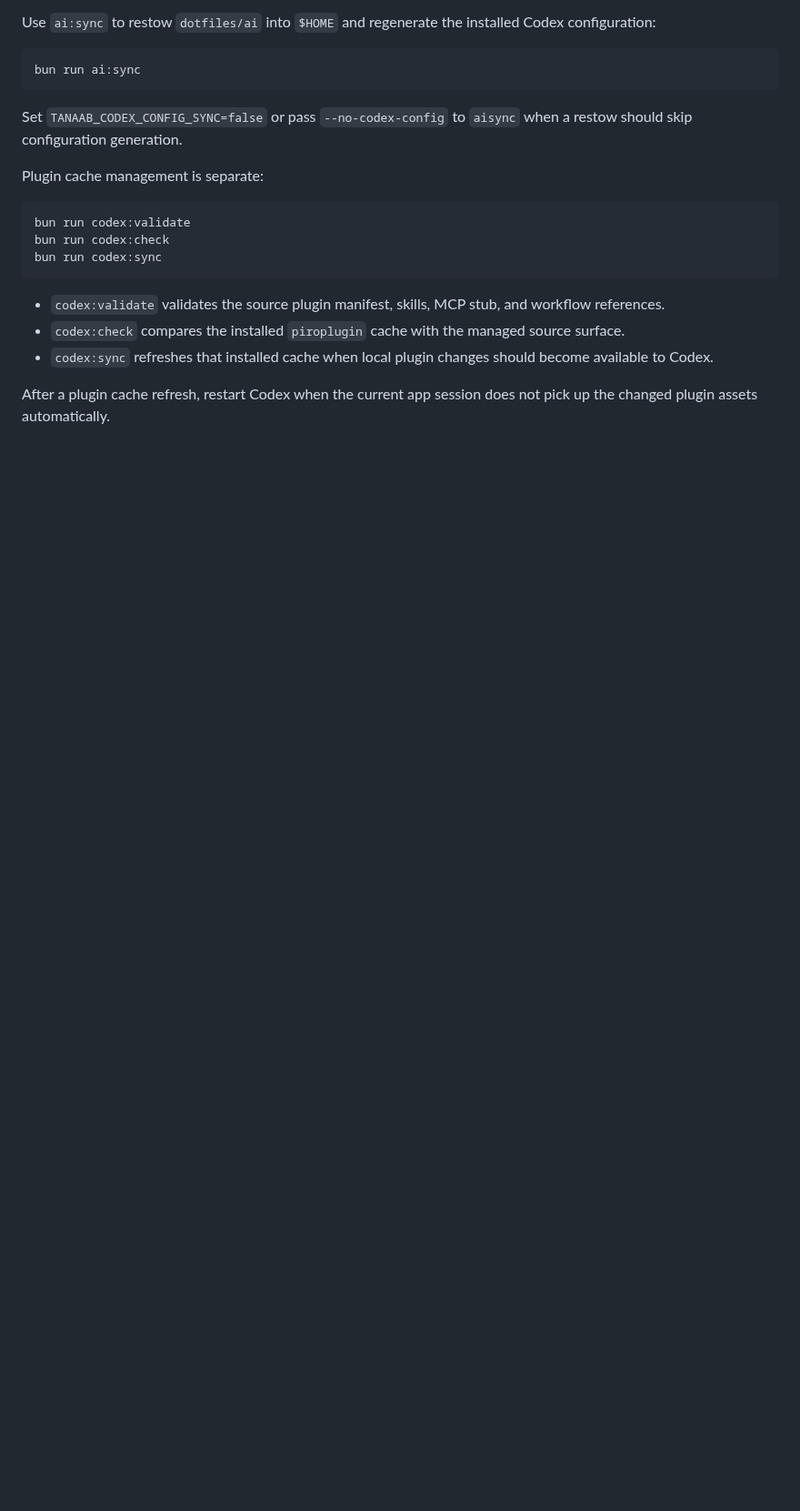
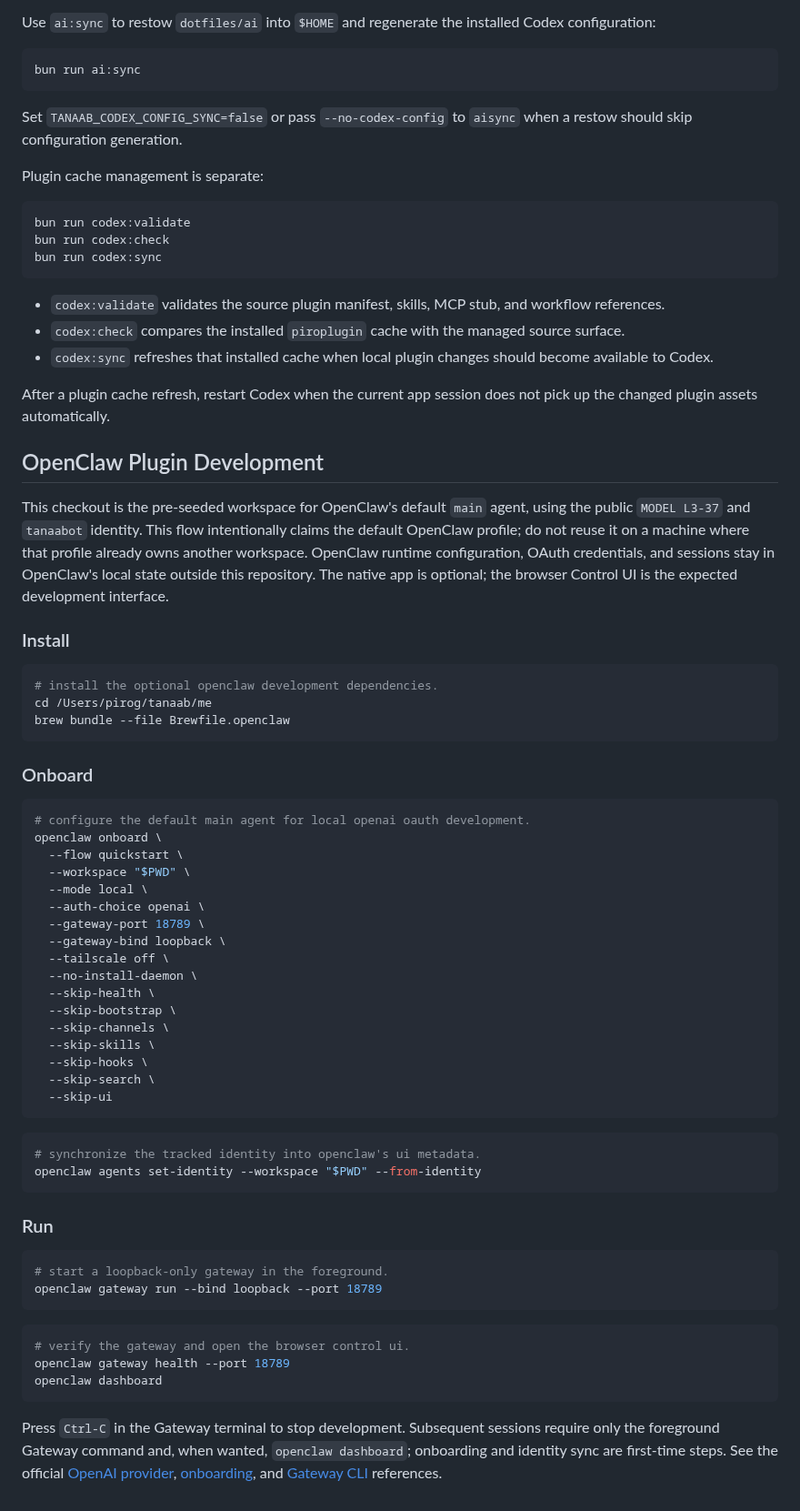
Before and after one commit to pirog/me, a Markdown page: ADVANCED.md, the part around one of its changes. Shown at 91% size. Drawn GitHub-style; blank space fills up the shorter version.

````diff
--- a/ADVANCED.md
+++ b/ADVANCED.md
@@ -352,3 +345,66 @@ bun run codex:sync
 
 After a plugin cache refresh, restart Codex when the current app session does not pick up the changed
 plugin assets automatically.
+
+## OpenClaw Plugin Development
+
+This checkout is the pre-seeded workspace for OpenClaw's default `main` agent, using the public
+`MODEL L3-37` and `tanaabot` identity. This flow intentionally claims the default OpenClaw profile;
+do not reuse it on a machine where that profile already owns another workspace. OpenClaw runtime
+configuration, OAuth credentials, and sessions stay in OpenClaw's local state outside this
+repository. The native app is optional; the browser Control UI is the expected development
+interface.
+
+### Install
+
+```sh
+# install the optional openclaw development dependencies.
+cd /Users/pirog/tanaab/me
+brew bundle --file Brewfile.openclaw
+```
+
+### Onboard
+
+```sh
+# configure the default main agent for local openai oauth development.
+openclaw onboard \
+  --flow quickstart \
+  --workspace "$PWD" \
+  --mode local \
+  --auth-choice openai \
+  --gateway-port 18789 \
+  --gateway-bind loopback \
+  --tailscale off \
+  --no-install-daemon \
+  --skip-health \
+  --skip-bootstrap \
+  --skip-channels \
+  --skip-skills \
+  --skip-hooks \
+  --skip-search \
+  --skip-ui
+```
+
+```sh
+# synchronize the tracked identity into openclaw's ui metadata.
+openclaw agents set-identity --workspace "$PWD" --from-identity
+```
+
+### Run
+
+```sh
+# start a loopback-only gateway in the foreground.
+openclaw gateway run --bind loopback --port 18789
+```
+
+```sh
+# verify the gateway and open the browser control ui.
+openclaw gateway health --port 18789
+openclaw dashboard
+```
+
+Press `Ctrl-C` in the Gateway terminal to stop development. Subsequent sessions require only the
+foreground Gateway command and, when wanted, `openclaw dashboard`; onboarding and identity sync are
+first-time steps. See the official [OpenAI provider](https://docs.openclaw.ai/providers/openai),
+[onboarding](https://docs.openclaw.ai/cli/onboard), and
+[Gateway CLI](https://docs.openclaw.ai/cli/gateway) references.
````
Also changed, not shown: other parts of ADVANCED.md (+5 -12 lines), README.md (+7 -10 lines).
